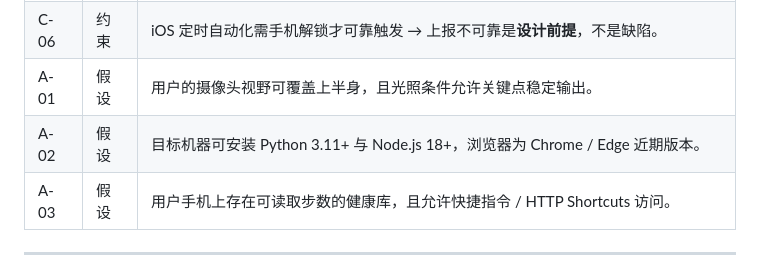
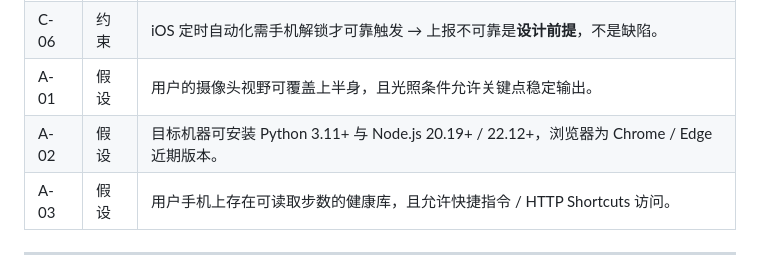
Before and after one commit to Abird64/xiaoqi, a Markdown page: docs/02-需求与设计/需求规格说明书.md, the part around the change. Rendered like a GitHub page.

```diff
--- a/docs/02-需求与设计/需求规格说明书.md
+++ b/docs/02-需求与设计/需求规格说明书.md
@@ -276,7 +276,7 @@ flowchart TB
 | C-05 | 约束 | 隐私硬约束：摄像头画面不上传、不留存；行为采集只记录应用名与时长，不记录窗口内容。 |
 | C-06 | 约束 | iOS 定时自动化需手机解锁才可靠触发 → 上报不可靠是**设计前提**，不是缺陷。 |
 | A-01 | 假设 | 用户的摄像头视野可覆盖上半身，且光照条件允许关键点稳定输出。 |
-| A-02 | 假设 | 目标机器可安装 Python 3.11+ 与 Node.js 18+，浏览器为 Chrome / Edge 近期版本。 |
+| A-02 | 假设 | 目标机器可安装 Python 3.11+ 与 Node.js 20.19+ / 22.12+，浏览器为 Chrome / Edge 近期版本。 |
 | A-03 | 假设 | 用户手机上存在可读取步数的健康库，且允许快捷指令 / HTTP Shortcuts 访问。 |
 
 ---
```
Also changed, not shown: docs/02-需求与设计/系统架构.md (+1 -1 lines), docs/决策记录.md (+21 -1 lines).
